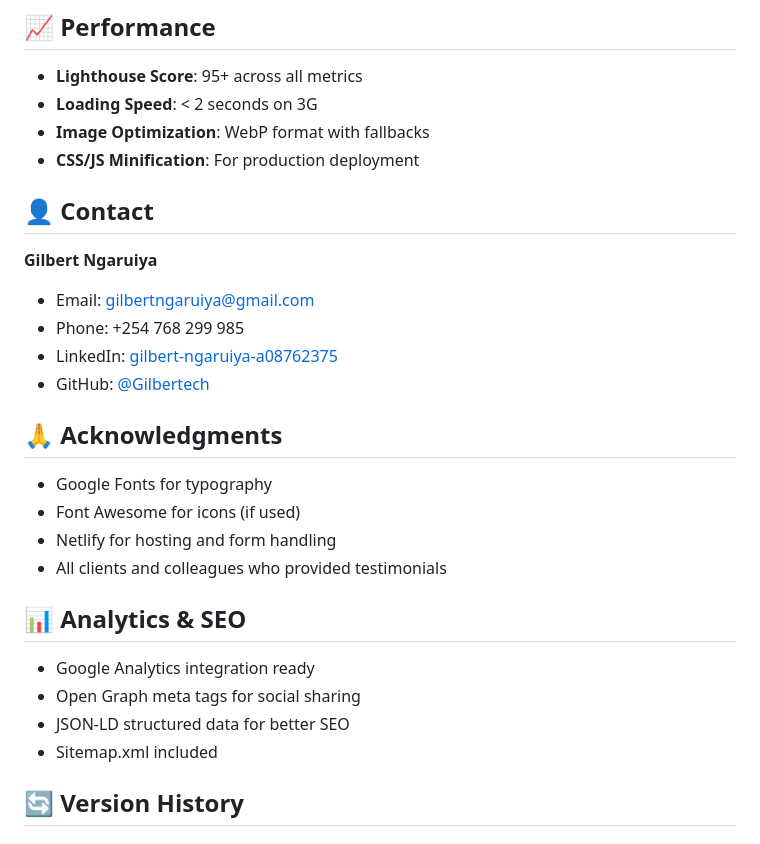
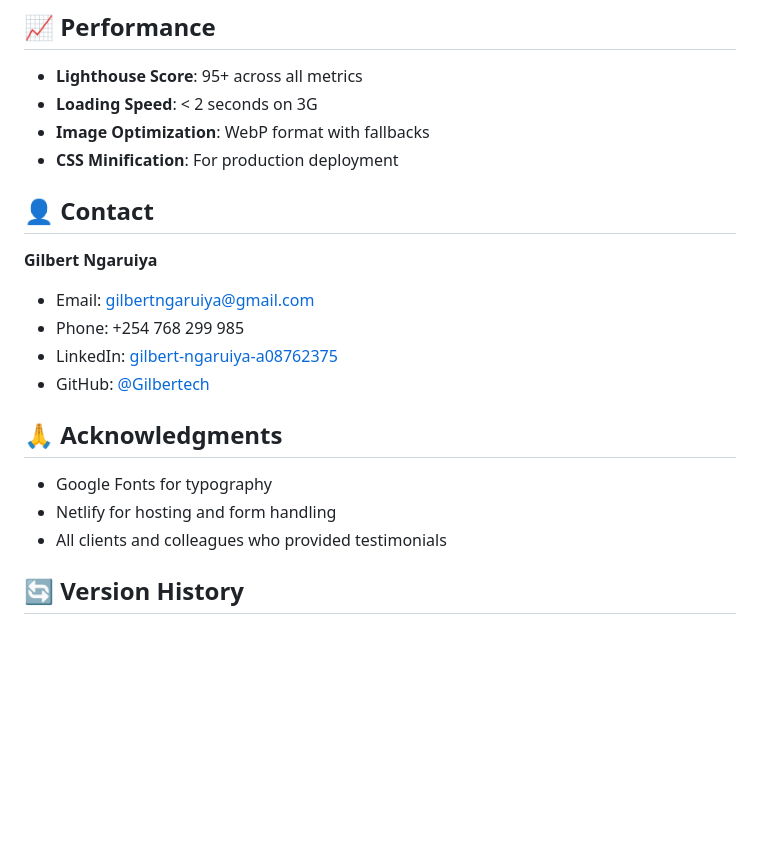
Before and after one commit to Gilbertech/My-portfolio, a Markdown page: README.md, the part around the change. Drawn GitHub-style; blank space fills up the shorter version.

```diff
--- a/README.md
+++ b/README.md
@@ -113,7 +113,7 @@ Add new articles in the blog section by following the existing structure:
 - **Lighthouse Score**: 95+ across all metrics
 - **Loading Speed**: < 2 seconds on 3G
 - **Image Optimization**: WebP format with fallbacks
-- **CSS/JS Minification**: For production deployment
+- **CSS Minification**: For production deployment
 
 
 
@@ -128,16 +128,9 @@ Add new articles in the blog section by following the existing structure:
 ## 🙏 Acknowledgments
 
 - Google Fonts for typography
-- Font Awesome for icons (if used)
 - Netlify for hosting and form handling
 - All clients and colleagues who provided testimonials
 
-## 📊 Analytics & SEO
-
-- Google Analytics integration ready
-- Open Graph meta tags for social sharing
-- JSON-LD structured data for better SEO
-- Sitemap.xml included
 
 ## 🔄 Version History
 
```
